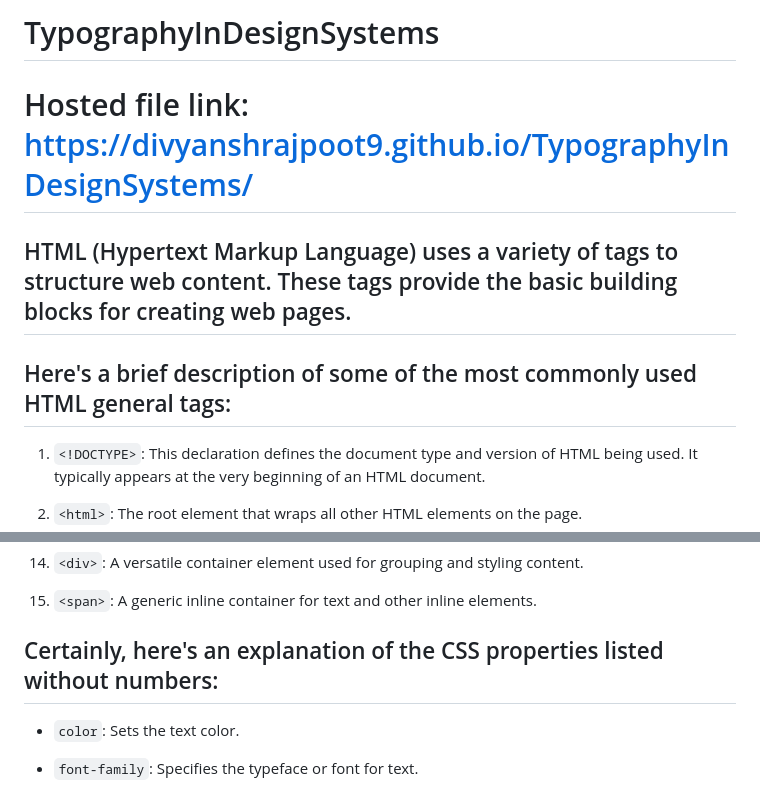
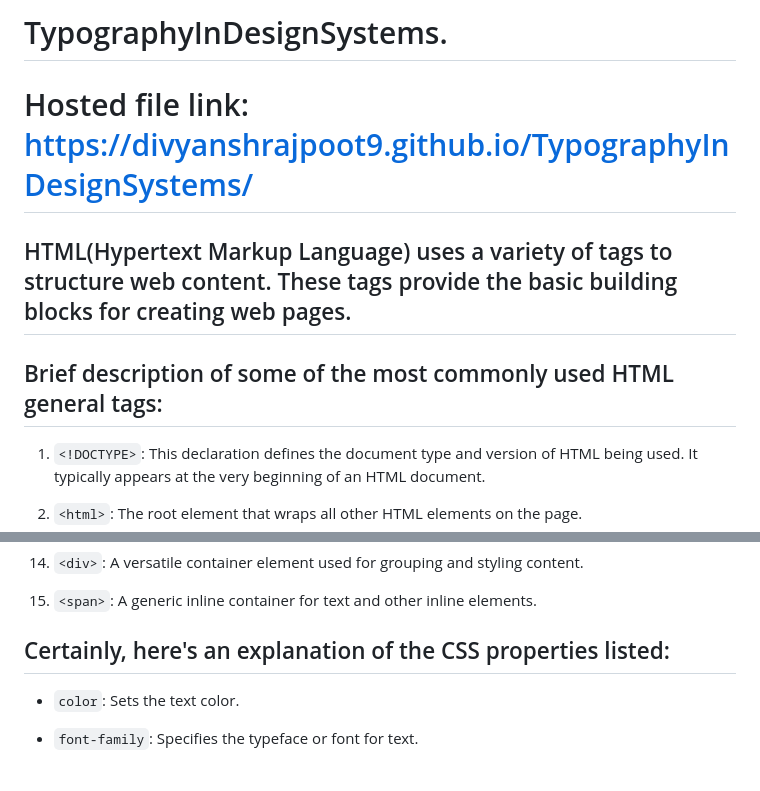
Before and after one commit to divyanshrajpoot9/TypographyInDesignSystems, a Markdown page: README.md, 2 parts joined by grey strips. GitHub-like rendering.

```diff
--- a/README.md
+++ b/README.md
@@ -1,7 +1,7 @@
-# TypographyInDesignSystems
+# TypographyInDesignSystems.
 # Hosted file link: https://divyanshrajpoot9.github.io/TypographyInDesignSystems/
-## HTML (Hypertext Markup Language) uses a variety of tags to structure web content. These tags provide the basic building blocks for creating web pages.
-## Here's a brief description of some of the most commonly used HTML general tags:
+## HTML(Hypertext Markup Language) uses a variety of tags to structure web content. These tags provide the basic building blocks for creating web pages.
+## Brief description of some of the most commonly used HTML general tags:
 
 1. `<!DOCTYPE>`: This declaration defines the document type and version of HTML being used. It typically appears at the very beginning of an HTML document.
 
@@ -33,7 +33,7 @@
 
 15. `<span>`: A generic inline container for text and other inline elements.
 
-## Certainly, here's an explanation of the CSS properties listed without numbers:
+## Certainly, here's an explanation of the CSS properties listed:
 
 - `color`: Sets the text color.
 
```
